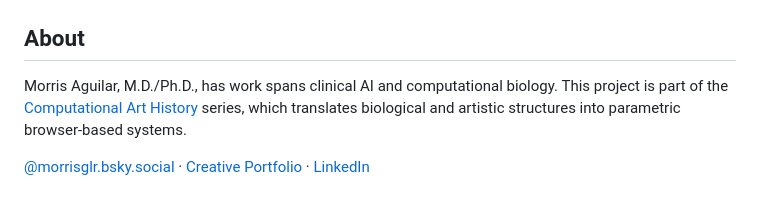
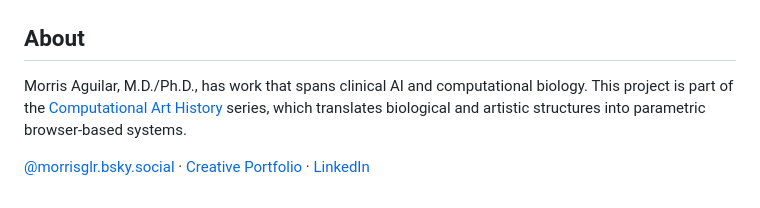
Before and after one commit to MorrisGlr/algo-art-lep-scales, a Markdown page: README.md, the part around the change. Rendered like a GitHub page.

```diff
--- a/README.md
+++ b/README.md
@@ -74,6 +74,6 @@ Butterfly and moth wings are covered by overlapping scales that give these [lepi
 
 ## About
 
-Morris Aguilar, M.D./Ph.D., has work spans clinical AI and computational biology. This project is part of the [Computational Art History](https://morrisglr.github.io/creative) series, which translates biological and artistic structures into parametric browser-based systems.
+Morris Aguilar, M.D./Ph.D., has work that spans clinical AI and computational biology. This project is part of the [Computational Art History](https://morrisglr.github.io/creative) series, which translates biological and artistic structures into parametric browser-based systems.
 
 [@morrisglr.bsky.social](https://bsky.app/profile/morrisglr.bsky.social) · [Creative Portfolio](https://morrisglr.github.io/creative) · [LinkedIn](https://www.linkedin.com/in/morris-a-aguilar/)
```
